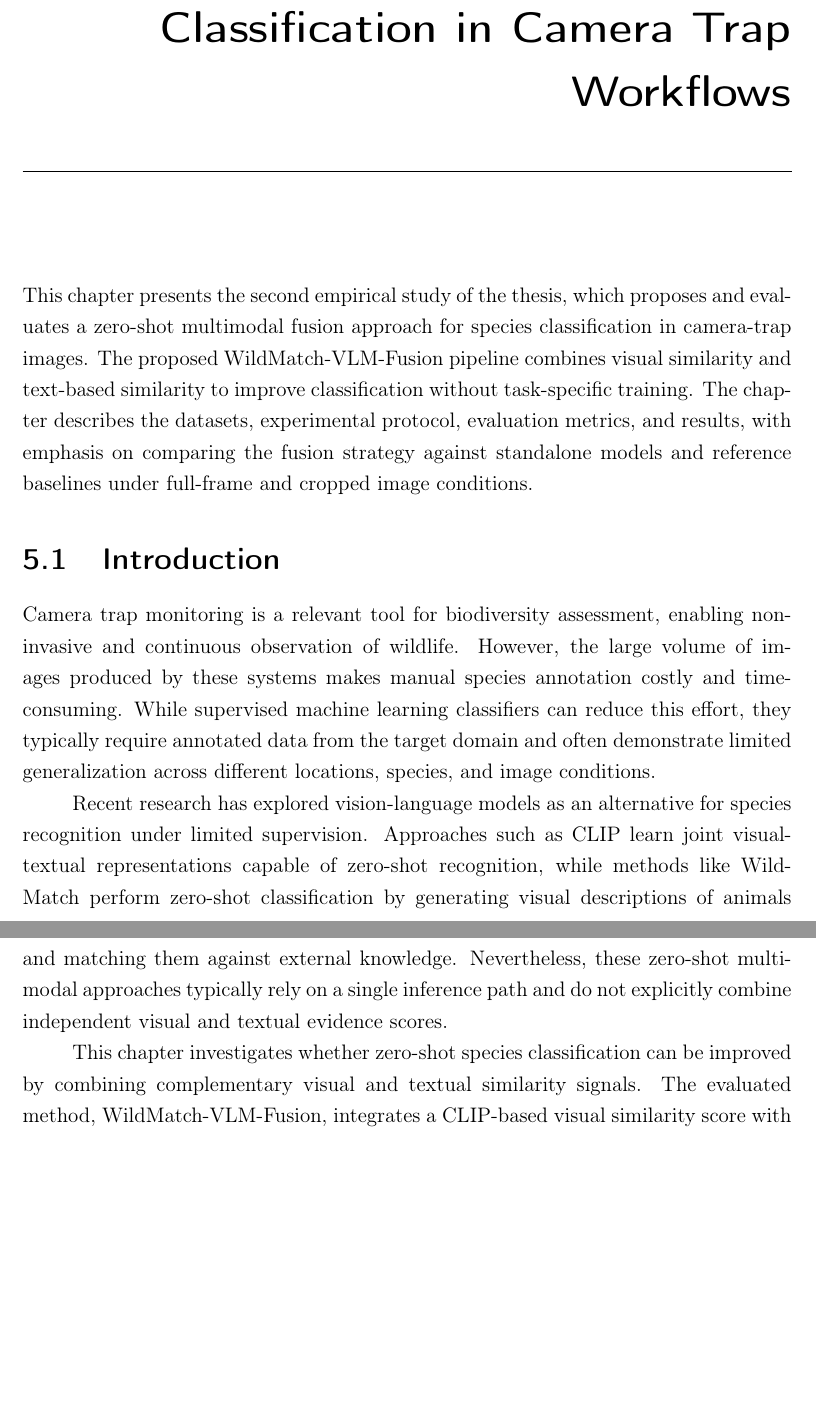
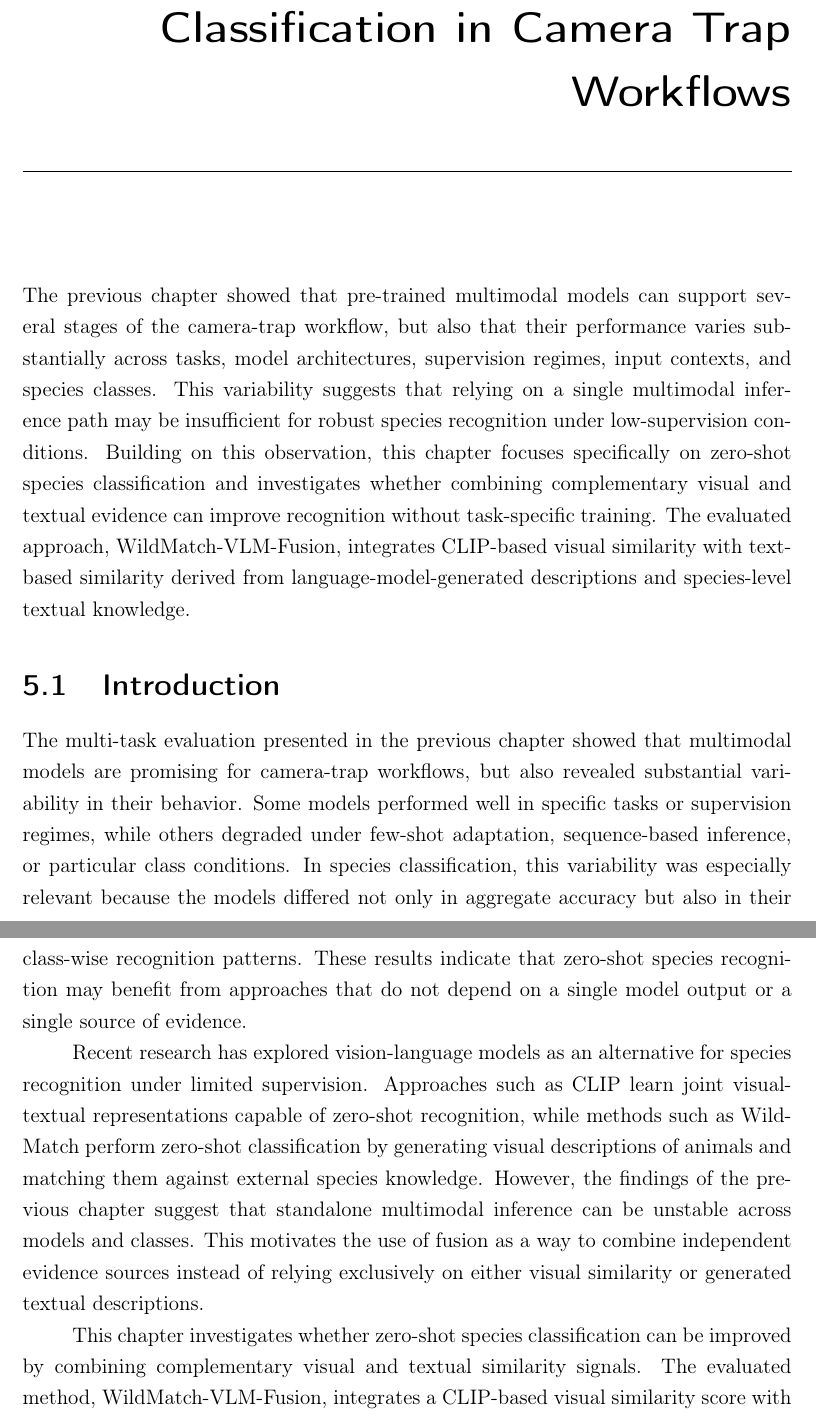
Before and after one commit to LuizAlencar17/phd-qualification, a LaTeX thesis (latex/Thesis.tex, which reads latex/experiment_02.tex): two parts of pages 70 and 71 of 92 before the commit and two parts of pages 70 and 71 of 93 after it, joined at a grey line, cut so that both start at the same text, the shorter picture padded with empty space. Compiled offline with pdfLaTeX; a LaTeX package or settings file that is missing is left out.

Commit message:
Refactor chapters in experiment_01.tex and experiment_02.tex for clarity and coherence in multimodal AI model discussions

```diff
--- a/latex/experiment_02.tex
+++ b/latex/experiment_02.tex
@@ -1,11 +1,11 @@
 \chapter{Multimodal Fusion for Species Classification in Camera Trap Workflows}\label{cap:experiment_02}
 
-This chapter presents the second empirical study of the thesis, which proposes and evaluates a zero-shot multimodal fusion approach for species classification in camera-trap images. The proposed WildMatch-VLM-Fusion pipeline combines visual similarity and text-based similarity to improve classification without task-specific training. The chapter describes the datasets, experimental protocol, evaluation metrics, and results, with emphasis on comparing the fusion strategy against standalone models and reference baselines under full-frame and cropped image conditions.
+The previous chapter showed that pre-trained multimodal models can support several stages of the camera-trap workflow, but also that their performance varies substantially across tasks, model architectures, supervision regimes, input contexts, and species classes. This variability suggests that relying on a single multimodal inference path may be insufficient for robust species recognition under low-supervision conditions. Building on this observation, this chapter focuses specifically on zero-shot species classification and investigates whether combining complementary visual and textual evidence can improve recognition without task-specific training. The evaluated approach, WildMatch-VLM-Fusion, integrates CLIP-based visual similarity with text-based similarity derived from language-model-generated descriptions and species-level textual knowledge.
 
 \section{Introduction}
-Camera trap monitoring is a relevant tool for biodiversity assessment, enabling non-invasive and continuous observation of wildlife. However, the large volume of images produced by these systems makes manual species annotation costly and time-consuming. While supervised machine learning classifiers can reduce this effort, they typically require annotated data from the target domain and often demonstrate limited generalization across different locations, species, and image conditions.
+The multi-task evaluation presented in the previous chapter showed that multimodal models are promising for camera-trap workflows, but also revealed substantial variability in their behavior. Some models performed well in specific tasks or supervision regimes, while others degraded under few-shot adaptation, sequence-based inference, or particular class conditions. In species classification, this variability was especially relevant because the models differed not only in aggregate accuracy but also in their class-wise recognition patterns. These results indicate that zero-shot species recognition may benefit from approaches that do not depend on a single model output or a single source of evidence.
 
-Recent research has explored vision-language models as an alternative for species recognition under limited supervision. Approaches such as CLIP learn joint visual-textual representations capable of zero-shot recognition, while methods like WildMatch perform zero-shot classification by generating visual descriptions of animals and matching them against external knowledge. Nevertheless, these zero-shot multimodal approaches typically rely on a single inference path and do not explicitly combine independent visual and textual evidence scores.
+Recent research has explored vision-language models as an alternative for species recognition under limited supervision. Approaches such as CLIP learn joint visual-textual representations capable of zero-shot recognition, while methods such as WildMatch perform zero-shot classification by generating visual descriptions of animals and matching them against external species knowledge. However, the findings of the previous chapter suggest that standalone multimodal inference can be unstable across models and classes. This motivates the use of fusion as a way to combine independent evidence sources instead of relying exclusively on either visual similarity or generated textual descriptions.
 
 This chapter investigates whether zero-shot species classification can be improved by combining complementary visual and textual similarity signals. The evaluated method, WildMatch-VLM-Fusion, integrates a CLIP-based visual similarity score with a textual similarity score derived from language-model-generated descriptions matched against a species knowledge base encoded with ModernBERT. The central problem addressed is whether this training-free multimodal strategy can improve zero-shot camera trap species recognition across different datasets and image settings. The approach is compared against a WildMatch-based baseline, BLIP, and standalone CLIP to assess the specific contribution of the fusion mechanism.
 
```
Also changed, not shown: latex/experiment_01.tex (+2 -2 lines).
